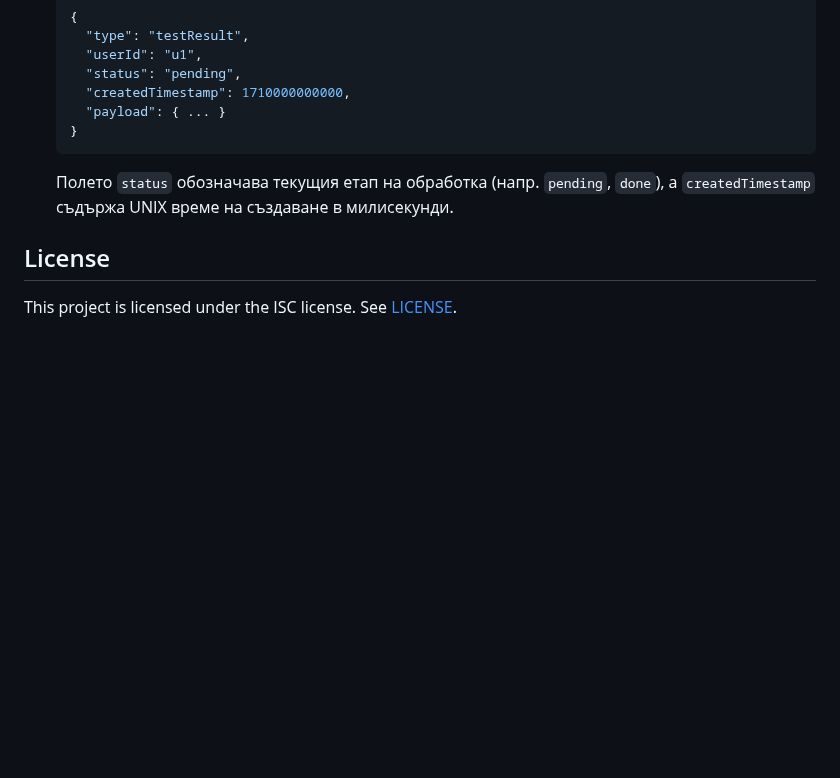
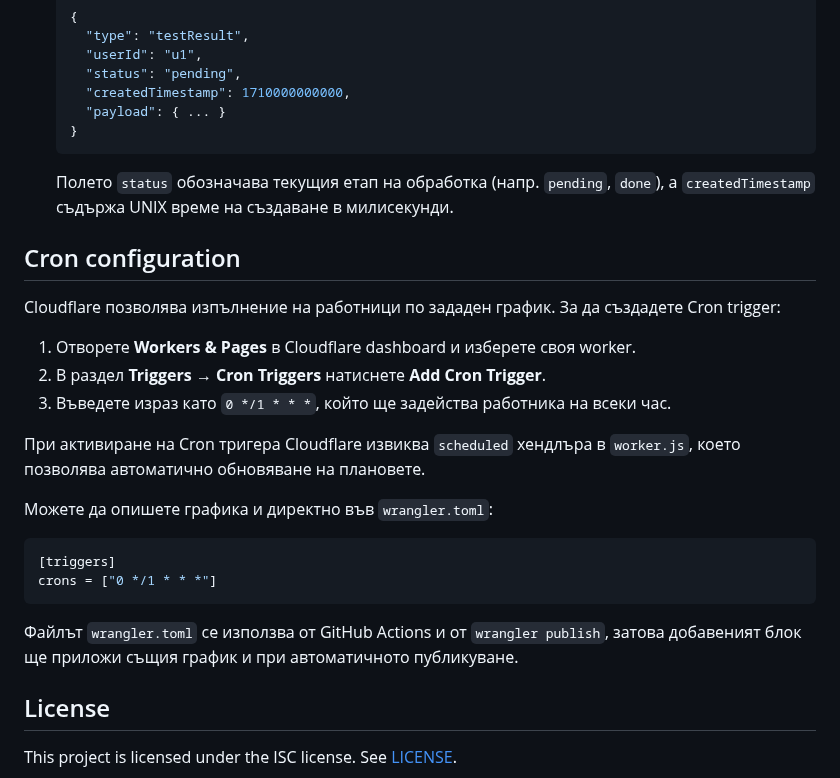
Before and after one commit to Radilovk/bodybest, a Markdown page: README.md, the part around the change. Drawn GitHub-style; blank space fills up the shorter version.

Commit message:
docs: add cron trigger instructions

````diff
--- a/README.md
+++ b/README.md
@@ -173,6 +173,28 @@ Set the output as the value for `ADMIN_PASS_HASH`.
   Полето `status` обозначава текущия етап на обработка (напр. `pending`, `done`),
   а `createdTimestamp` съдържа UNIX време на създаване в милисекунди.
 
+## Cron configuration
+
+Cloudflare позволява изпълнение на работници по зададен график.
+За да създадете Cron trigger:
+
+1. Отворете **Workers & Pages** в Cloudflare dashboard и изберете своя worker.
+2. В раздел **Triggers** → **Cron Triggers** натиснете **Add Cron Trigger**.
+3. Въведете израз като `0 */1 * * *`, който ще задейства работника на всеки час.
+
+При активиране на Cron тригера Cloudflare извиква `scheduled` хендлъра в `worker.js`,
+което позволява автоматично обновяване на плановете.
+
+Можете да опишете графика и директно във `wrangler.toml`:
+
+```toml
+[triggers]
+crons = ["0 */1 * * *"]
+```
+
+Файлът `wrangler.toml` се използва от GitHub Actions и от `wrangler publish`,
+затова добавеният блок ще приложи същия график и при автоматичното публикуване.
+
 ## License
 
 This project is licensed under the ISC license. See [LICENSE](LICENSE).
````
